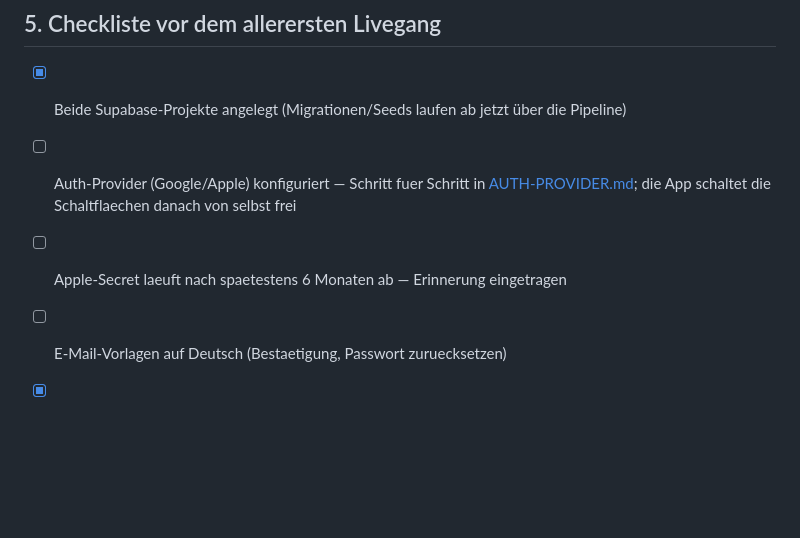
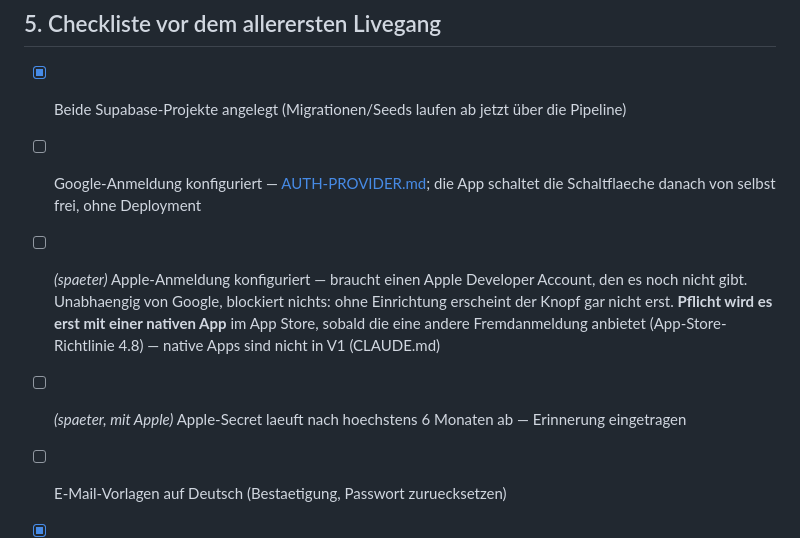
Before and after one commit to Understoner/TheHaCode, a Markdown page: docs/DEPLOYMENT.md, the part around the change. GitHub-like rendering; blank space fills up the shorter version.

```diff
--- a/docs/DEPLOYMENT.md
+++ b/docs/DEPLOYMENT.md
@@ -237,8 +237,9 @@ Kein automatischer Rollback. In hPanel unter **Deployments** liegt die vorherige
 ## 5. Checkliste vor dem allerersten Livegang
 
 - [x] Beide Supabase-Projekte angelegt (Migrationen/Seeds laufen ab jetzt über die Pipeline)
-- [ ] Auth-Provider (Google/Apple) konfiguriert — Schritt fuer Schritt in [AUTH-PROVIDER.md](AUTH-PROVIDER.md); die App schaltet die Schaltflaechen danach von selbst frei
-- [ ] Apple-Secret laeuft nach spaetestens 6 Monaten ab — Erinnerung eingetragen
+- [ ] Google-Anmeldung konfiguriert — [AUTH-PROVIDER.md](AUTH-PROVIDER.md); die App schaltet die Schaltflaeche danach von selbst frei, ohne Deployment
+- [ ] *(spaeter)* Apple-Anmeldung konfiguriert — braucht einen Apple Developer Account, den es noch nicht gibt. Unabhaengig von Google, blockiert nichts: ohne Einrichtung erscheint der Knopf gar nicht erst. **Pflicht wird es erst mit einer nativen App** im App Store, sobald die eine andere Fremdanmeldung anbietet (App-Store-Richtlinie 4.8) — native Apps sind nicht in V1 (CLAUDE.md)
+- [ ] *(spaeter, mit Apple)* Apple-Secret laeuft nach hoechstens 6 Monaten ab — Erinnerung eingetragen
 - [ ] E-Mail-Vorlagen auf Deutsch (Bestaetigung, Passwort zuruecksetzen)
 - [x] Staging-Website auf Hostinger läuft, Branch `develop` bestätigt — Production-Website steht noch aus
 - [x] Staging gegen Indexierung geschützt (automatisches `robots.txt`, kein Passwortschutz — der steht bei Node.js Web Apps in hPanel nicht zur Auswahl)
```
Also changed, not shown: docs/AUTH-PROVIDER.md (+19 -0 lines).
